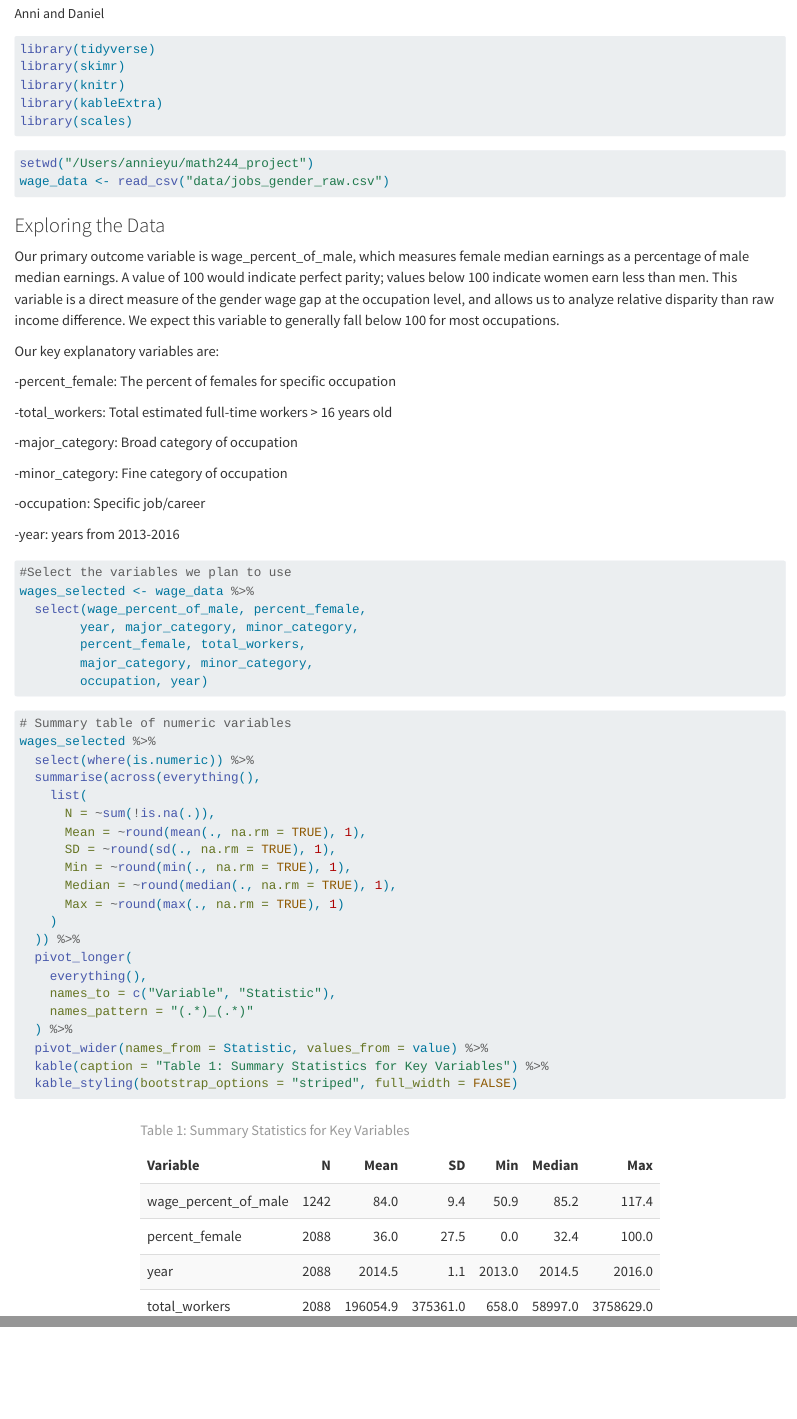
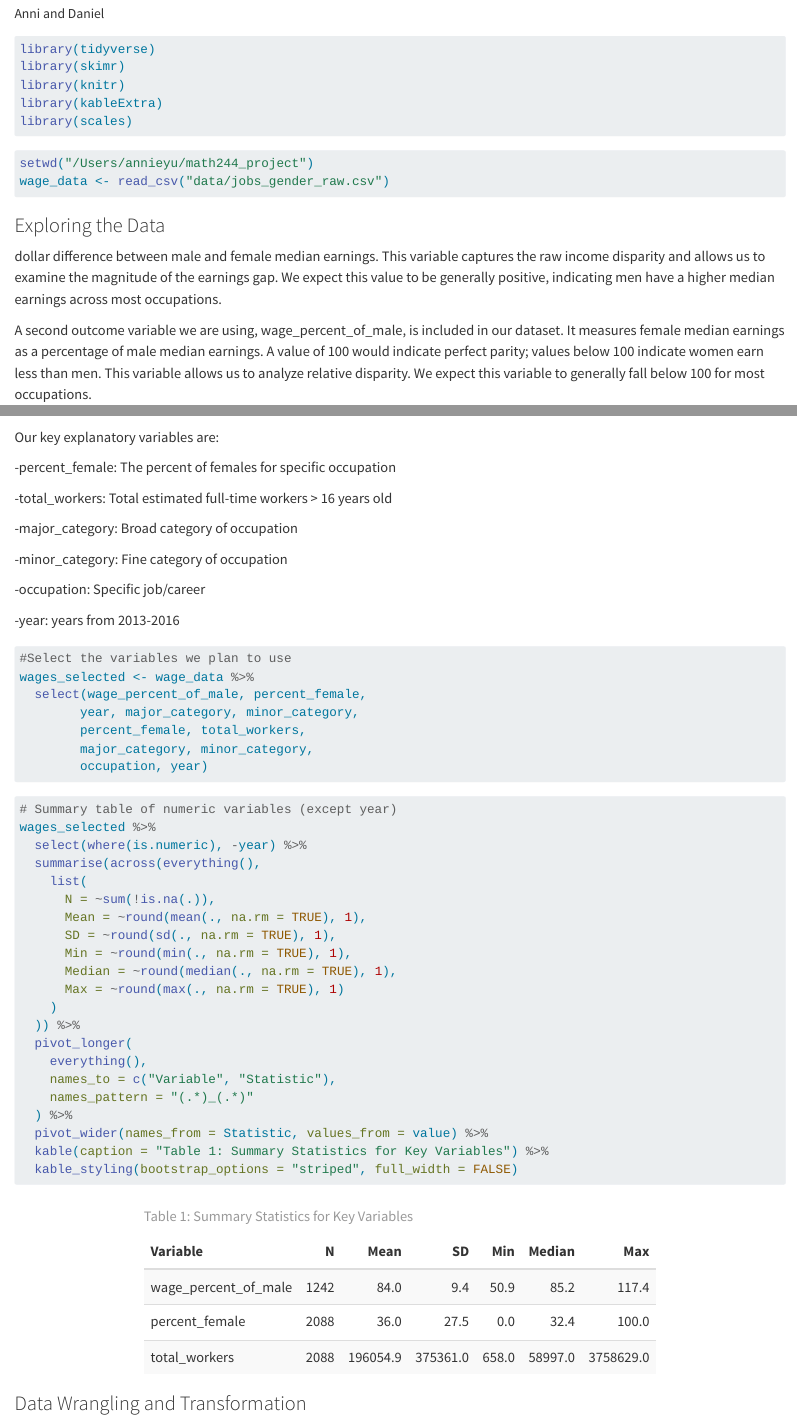
Before and after one commit to anni-yu/math244_project, a Quarto document (presentation/eda.qmd): the page in a window 1100 px wide, from 70 px down, and a second part further down, joined at a grey line. Rendered offline with R 4.5, knitr and Pandoc in place of Quarto, with nearby package versions.

Commit message:
Adjustments in "Exploring the Data"

````diff
--- a/presentation/eda.qmd
+++ b/presentation/eda.qmd
@@ -24,7 +24,9 @@ wage_data <- read_csv("data/jobs_gender_raw.csv")
 
 ### Exploring the Data
 
-Our primary outcome variable is wage_percent_of_male, which measures female median earnings as a percentage of male median earnings. A value of 100 would indicate perfect parity; values below 100 indicate women earn less than men. This variable is a direct measure of the gender wage gap at the occupation level, and allows us to analyze relative disparity than raw income difference. We expect this variable to generally fall below 100 for most occupations.
+dollar difference between male and female median earnings. This variable captures the raw income disparity and allows us to examine the magnitude of the earnings gap. We expect this value to be generally positive, indicating men have a higher median earnings across most occupations.
+
+A second outcome variable we are using, wage_percent_of_male, is included in our dataset. It measures female median earnings as a percentage of male median earnings. A value of 100 would indicate perfect parity; values below 100 indicate women earn less than men. This variable allows us to analyze relative disparity. We expect this variable to generally fall below 100 for most occupations.
 
 Our key explanatory variables are:
 
@@ -51,9 +53,9 @@ wages_selected <- wage_data %>%
 ```
 
 ```{r}
-# Summary table of numeric variables
+# Summary table of numeric variables (except year)
 wages_selected %>%
-  select(where(is.numeric)) %>%
+  select(where(is.numeric), -year) %>%
   summarise(across(everything(),
     list(
       N = ~sum(!is.na(.)),
@@ -73,3 +75,5 @@ wages_selected %>%
   kable(caption = "Table 1: Summary Statistics for Key Variables") %>%
   kable_styling(bootstrap_options = "striped", full_width = FALSE)
 ```
+
+### Data Wrangling and Transformation
````
